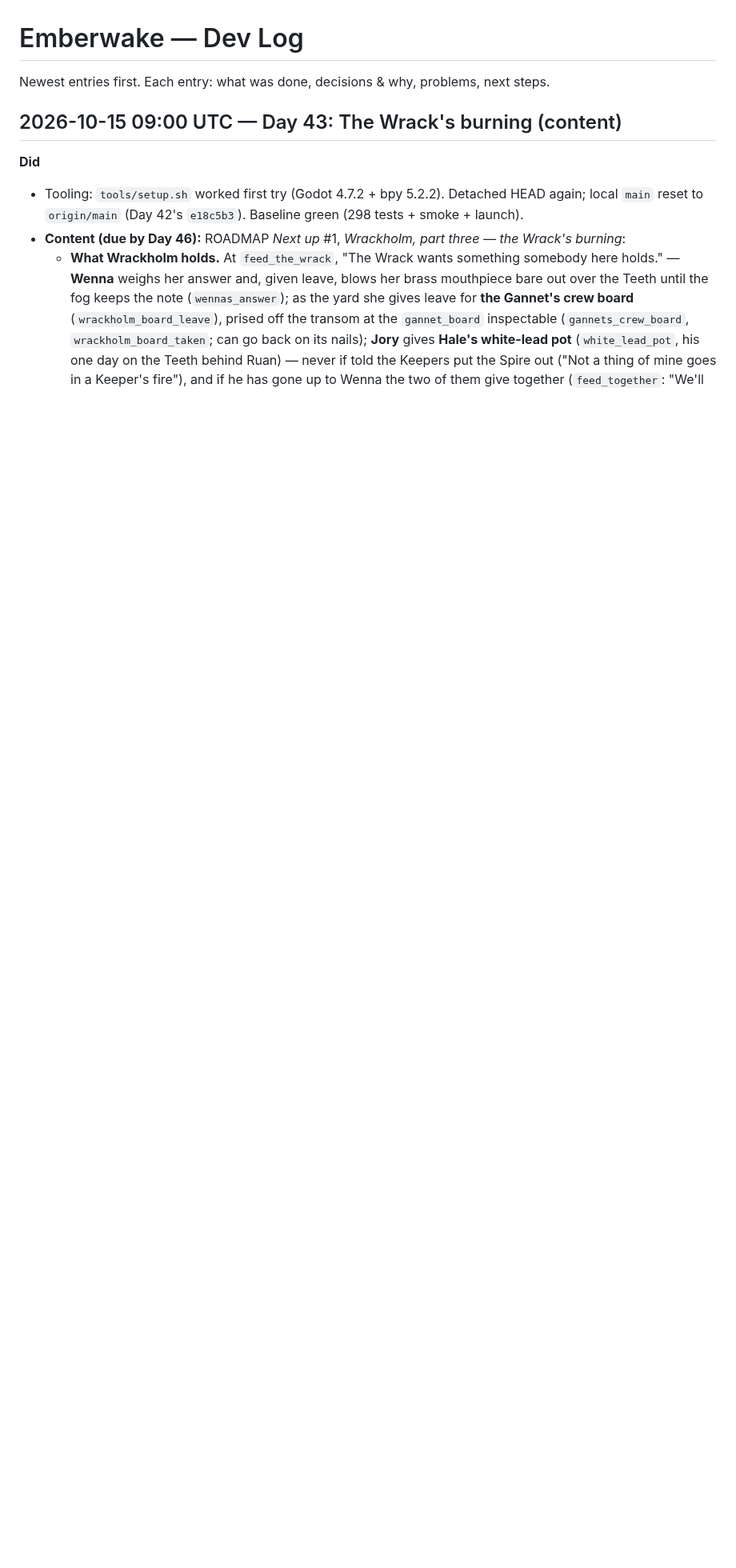
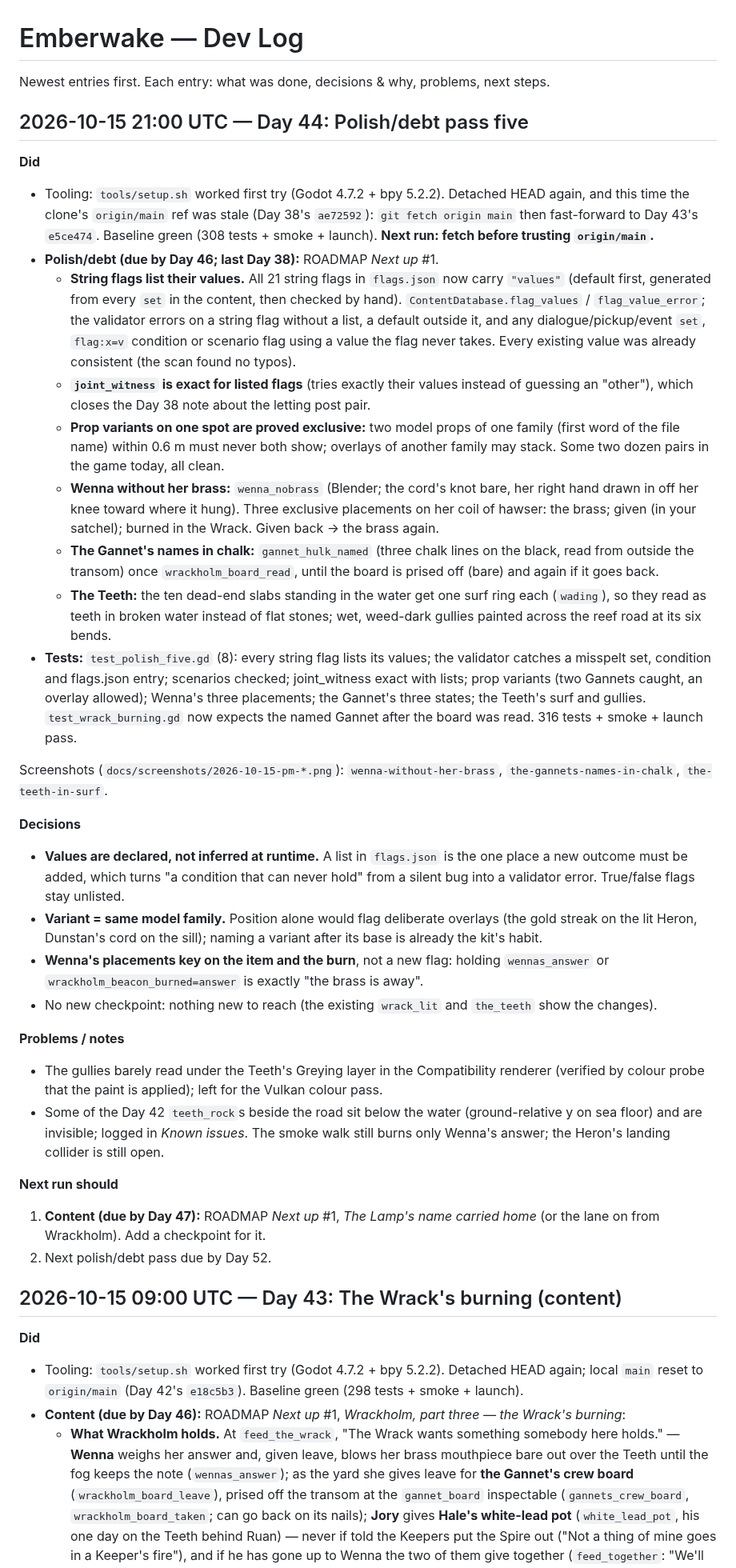
Before and after one commit to LoganChu/Agent_Game_Playground, a Markdown page: docs/DEVLOG.md, the part around the change. Shown at 80% size. GitHub-like rendering; blank space fills up the shorter version.

```diff
--- a/docs/DEVLOG.md
+++ b/docs/DEVLOG.md
@@ -1,6 +1,61 @@
 # Emberwake — Dev Log
 
 Newest entries first. Each entry: what was done, decisions & why, problems, next steps.
+
+## 2026-10-15 21:00 UTC — Day 44: Polish/debt pass five
+
+**Did**
+- Tooling: `tools/setup.sh` worked first try (Godot 4.7.2 + bpy 5.2.2). Detached HEAD again, and this time the
+  clone's `origin/main` ref was stale (Day 38's `ae72592`): `git fetch origin main` then fast-forward to Day 43's
+  `e5ce474`. Baseline green (308 tests + smoke + launch). **Next run: fetch before trusting `origin/main`.**
+- **Polish/debt (due by Day 46; last Day 38):** ROADMAP *Next up* #1.
+  - **String flags list their values.** All 21 string flags in `flags.json` now carry `"values"` (default first,
+    generated from every `set` in the content, then checked by hand). `ContentDatabase.flag_values` /
+    `flag_value_error`; the validator errors on a string flag without a list, a default outside it, and any
+    dialogue/pickup/event `set`, `flag:x=v` condition or scenario flag using a value the flag never takes. Every
+    existing value was already consistent (the scan found no typos).
+  - **`joint_witness` is exact for listed flags** (tries exactly their values instead of guessing an "other"),
+    which closes the Day 38 note about the letting post pair.
+  - **Prop variants on one spot are proved exclusive:** two model props of one family (first word of the file
+    name) within 0.6 m must never both show; overlays of another family may stack. Some two dozen pairs in the
+    game today, all clean.
+  - **Wenna without her brass:** `wenna_nobrass` (Blender; the cord's knot bare, her right hand drawn in off her
+    knee toward where it hung). Three exclusive placements on her coil of hawser: the brass; given (in your
+    satchel); burned in the Wrack. Given back → the brass again.
+  - **The Gannet's names in chalk:** `gannet_hulk_named` (three chalk lines on the black, read from outside the
+    transom) once `wrackholm_board_read`, until the board is prised off (bare) and again if it goes back.
+  - **The Teeth:** the ten dead-end slabs standing in the water get one surf ring each (`wading`), so they read
+    as teeth in broken water instead of flat stones; wet, weed-dark gullies painted across the reef road at its
+    six bends.
+- **Tests:** `test_polish_five.gd` (8): every string flag lists its values; the validator catches a misspelt set,
+  condition and flags.json entry; scenarios checked; joint_witness exact with lists; prop variants (two Gannets
+  caught, an overlay allowed); Wenna's three placements; the Gannet's three states; the Teeth's surf and gullies.
+  `test_wrack_burning.gd` now expects the named Gannet after the board was read. 316 tests + smoke + launch pass.
+
+Screenshots (`docs/screenshots/2026-10-15-pm-*.png`): `wenna-without-her-brass`, `the-gannets-names-in-chalk`,
+`the-teeth-in-surf`.
+
+**Decisions**
+- **Values are declared, not inferred at runtime.** A list in `flags.json` is the one place a new outcome must be
+  added, which turns "a condition that can never hold" from a silent bug into a validator error. True/false
+  flags stay unlisted.
+- **Variant = same model family.** Position alone would flag deliberate overlays (the gold streak on the lit
+  Heron, Dunstan's cord on the sill); naming a variant after its base is already the kit's habit.
+- **Wenna's placements key on the item and the burn**, not a new flag: holding `wennas_answer` or
+  `wrackholm_beacon_burned=answer` is exactly "the brass is away".
+- No new checkpoint: nothing new to reach (the existing `wrack_lit` and `the_teeth` show the changes).
+
+**Problems / notes**
+- The gullies barely read under the Teeth's Greying layer in the Compatibility renderer (verified by colour
+  probe that the paint is applied); left for the Vulkan colour pass.
+- Some of the Day 42 `teeth_rock`s beside the road sit below the water (ground-relative y on sea floor) and are
+  invisible; logged in *Known issues*. The smoke walk still burns only Wenna's answer; the Heron's landing collider
+  is still open.
+
+**Next run should**
+1. **Content (due by Day 47):** ROADMAP *Next up* #1, *The Lamp's name carried home* (or the lane on from
+   Wrackholm). Add a checkpoint for it.
+2. Next polish/debt pass due by Day 52.
 
 ## 2026-10-15 09:00 UTC — Day 43: The Wrack's burning (content)
 
```
Also changed, not shown: docs/ROADMAP.md (+22 -19 lines), docs/TECH.md (+18 -4 lines), docs/screenshots/2026-10-15-pm-the-gannets-names-in-chalk.png (added), docs/screenshots/2026-10-15-pm-the-teeth-in-surf.png (added), docs/screenshots/2026-10-15-pm-wenna-without-her-brass.png (added).
